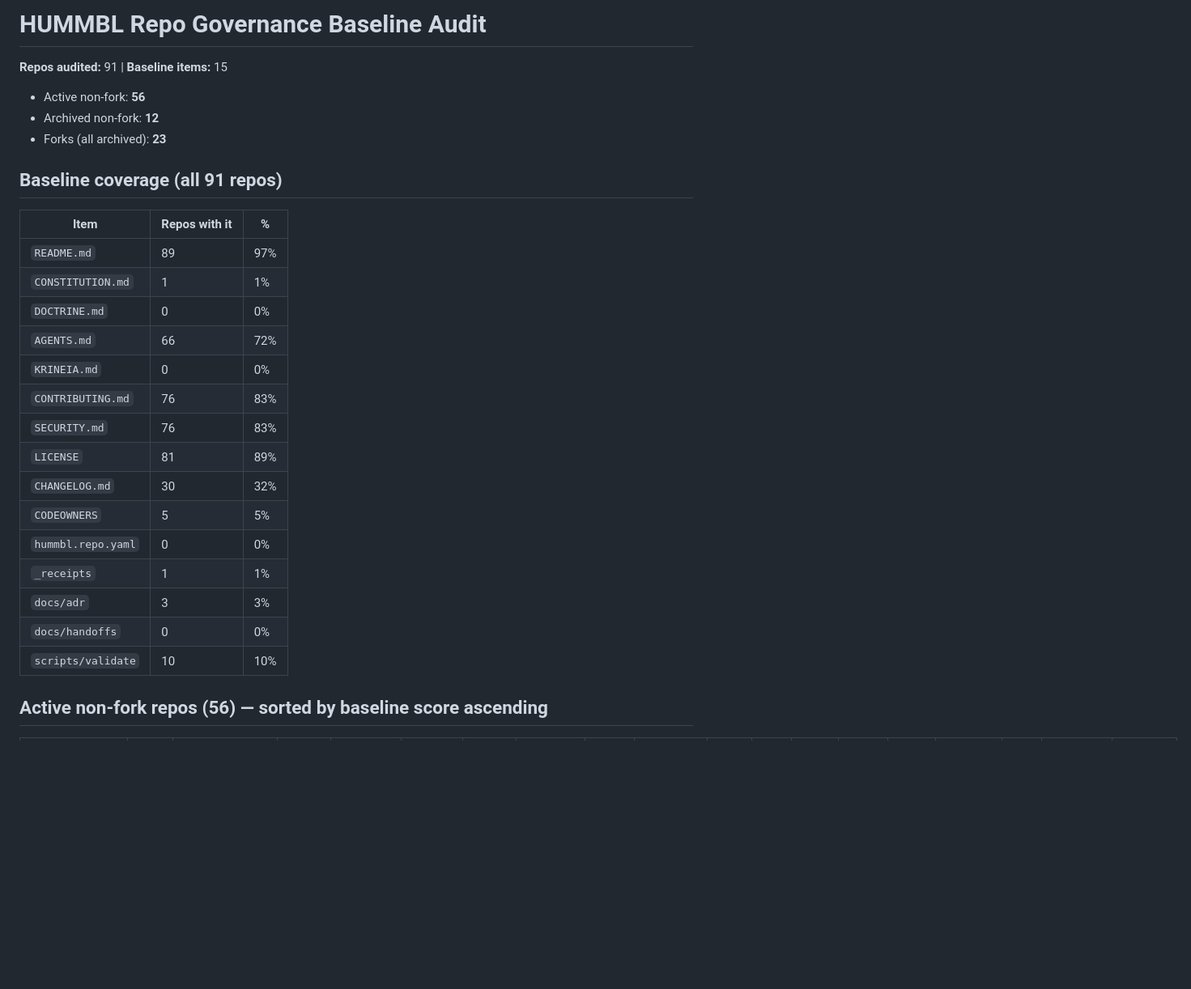
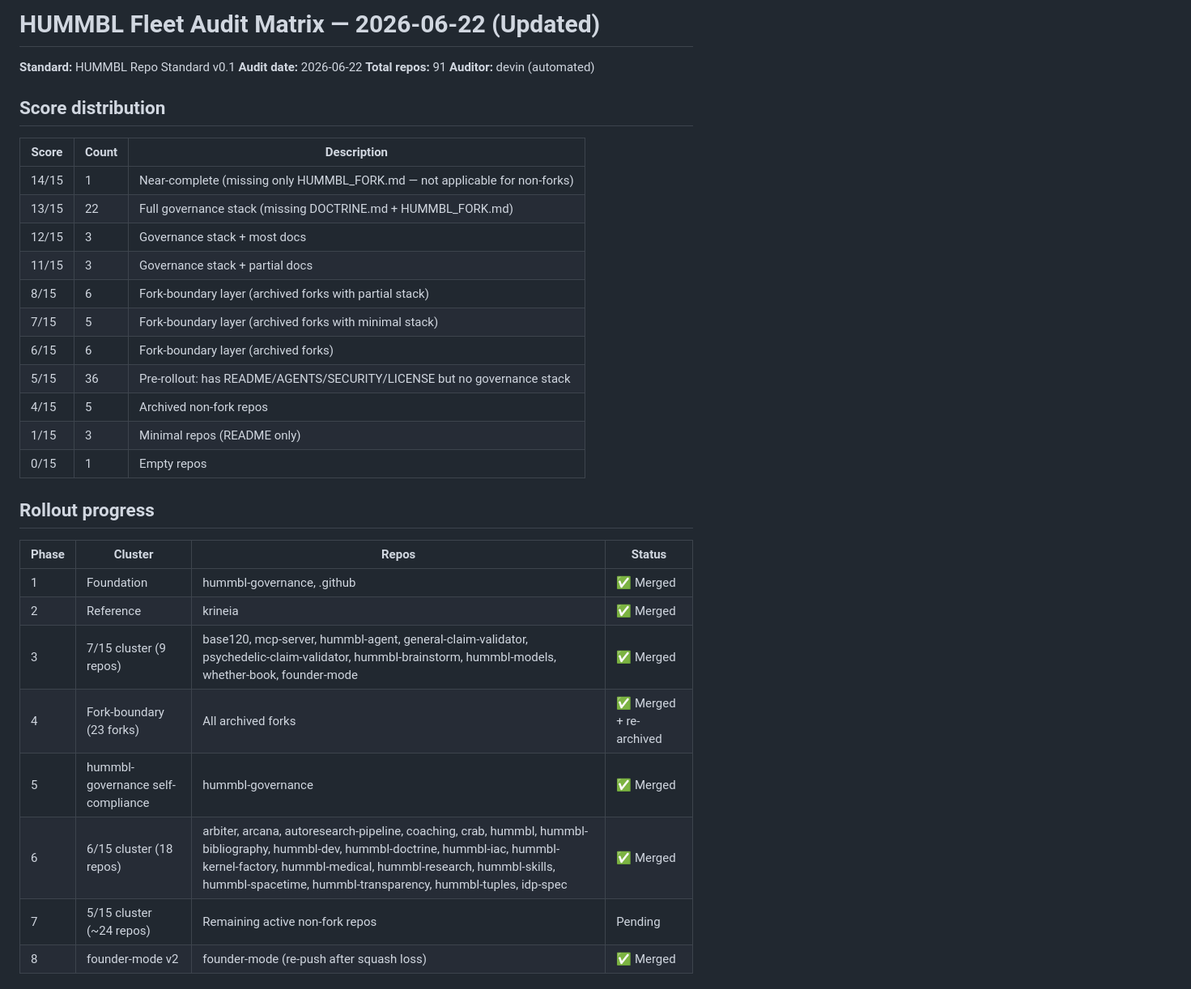
Before and after one commit to hummbl-dev/hummbl-governance, a Markdown page: docs/standards/AUDIT_2026-06-22.md, the part around one of its changes. Shown at 81% size. Drawn GitHub-style; blank space fills up the shorter version.

```diff
--- a/docs/standards/AUDIT_2026-06-22.md
+++ b/docs/standards/AUDIT_2026-06-22.md
@@ -1,30 +1,36 @@
-# HUMMBL Repo Governance Baseline Audit
+# HUMMBL Fleet Audit Matrix — 2026-06-22 (Updated)
 
-**Repos audited:** 91  |  **Baseline items:** 15
+**Standard:** HUMMBL Repo Standard v0.1
+**Audit date:** 2026-06-22
+**Total repos:** 91
+**Auditor:** devin (automated)
 
-- Active non-fork: **56**
-- Archived non-fork: **12**
-- Forks (all archived): **23**
+## Score distribution
 
-## Baseline coverage (all 91 repos)
+| Score | Count | Description |
+|-------|-------|-------------|
+| 14/15 | 1 | Near-complete (missing only HUMMBL_FORK.md — not applicable for non-forks) |
+| 13/15 | 22 | Full governance stack (missing DOCTRINE.md + HUMMBL_FORK.md) |
+| 12/15 | 3 | Governance stack + most docs |
+| 11/15 | 3 | Governance stack + partial docs |
+| 8/15 | 6 | Fork-boundary layer (archived forks with partial stack) |
+| 7/15 | 5 | Fork-boundary layer (archived forks with minimal stack) |
+| 6/15 | 6 | Fork-boundary layer (archived forks) |
+| 5/15 | 36 | Pre-rollout: has README/AGENTS/SECURITY/LICENSE but no governance stack |
+| 4/15 | 5 | Archived non-fork repos |
+| 1/15 | 3 | Minimal repos (README only) |
+| 0/15 | 1 | Empty repos |
 
-| Item | Repos with it | % |
-|------|--------------|---|
-| `README.md` | 89 | 97% |
-| `CONSTITUTION.md` | 1 | 1% |
-| `DOCTRINE.md` | 0 | 0% |
-| `AGENTS.md` | 66 | 72% |
-| `KRINEIA.md` | 0 | 0% |
-| `CONTRIBUTING.md` | 76 | 83% |
-| `SECURITY.md` | 76 | 83% |
-| `LICENSE` | 81 | 89% |
-| `CHANGELOG.md` | 30 | 32% |
-| `CODEOWNERS` | 5 | 5% |
-| `hummbl.repo.yaml` | 0 | 0% |
-| `_receipts` | 1 | 1% |
-| `docs/adr` | 3 | 3% |
-| `docs/handoffs` | 0 | 0% |
-| `scripts/validate` | 10 | 10% |
+## Rollout progress
 
-## Active non-fork repos (56) — sorted by baseline score ascending
+| Phase | Cluster | Repos | Status |
+|-------|---------|-------|--------|
+| 1 | Foundation | hummbl-governance, .github | ✅ Merged |
+| 2 | Reference | krineia | ✅ Merged |
+| 3 | 7/15 cluster (9 repos) | base120, mcp-server, hummbl-agent, general-claim-validator, psychedelic-claim-validator, hummbl-brainstorm, hummbl-models, whether-book, founder-mode | ✅ Merged |
+| 4 | Fork-boundary (23 forks) | All archived forks | ✅ Merged + re-archived |
+| 5 | hummbl-governance self-compliance | hummbl-governance | ✅ Merged |
+| 6 | 6/15 cluster (18 repos) | arbiter, arcana, autoresearch-pipeline, coaching, crab, hummbl, hummbl-bibliography, hummbl-dev, hummbl-doctrine, hummbl-iac, hummbl-kernel-factory, hummbl-medical, hummbl-research, hummbl-skills, hummbl-spacetime, hummbl-transparency, hummbl-tuples, idp-spec | ✅ Merged |
+| 7 | 5/15 cluster (~24 repos) | Remaining active non-fork repos | Pending |
+| 8 | founder-mode v2 | founder-mode (re-push after squash loss) | ✅ Merged |
 
```
Also changed, not shown: other parts of docs/standards/AUDIT_2026-06-22.md (+104 -100 lines).
